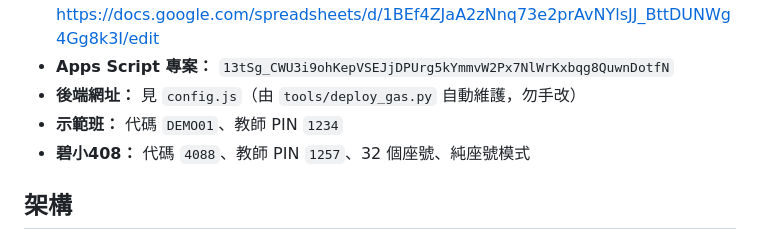
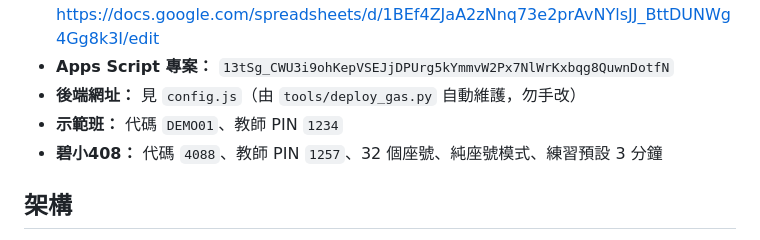
Before and after one commit to wukolo1206/times-table-diagnostic, a Markdown page: CLAUDE.md, the part around the change. Rendered like a GitHub page.

Commit message:
docs: 交接文件 v0.9.0
Co-Authored-By: Claude Opus 5 <noreply@anthropic.com>

```diff
--- a/CLAUDE.md
+++ b/CLAUDE.md
@@ -19,7 +19,7 @@ updated: 2026-08-30
 - **Apps Script 專案：** `13tSg_CWU3i9ohKepVSEJjDPUrg5kYmmvW2Px7NlWrKxbqg8QuwnDotfN`
 - **後端網址：** 見 `config.js`（由 `tools/deploy_gas.py` 自動維護，勿手改）
 - **示範班：** 代碼 `DEMO01`、教師 PIN `1234`
-- **碧小408：** 代碼 `4088`、教師 PIN `1257`、32 個座號、純座號模式
+- **碧小408：** 代碼 `4088`、教師 PIN `1257`、32 個座號、純座號模式、練習預設 3 分鐘
 
 ## 架構
 
```
Also changed, not shown: AGENTS.md (+1 -1 lines), handoff.md (+4 -1 lines).
